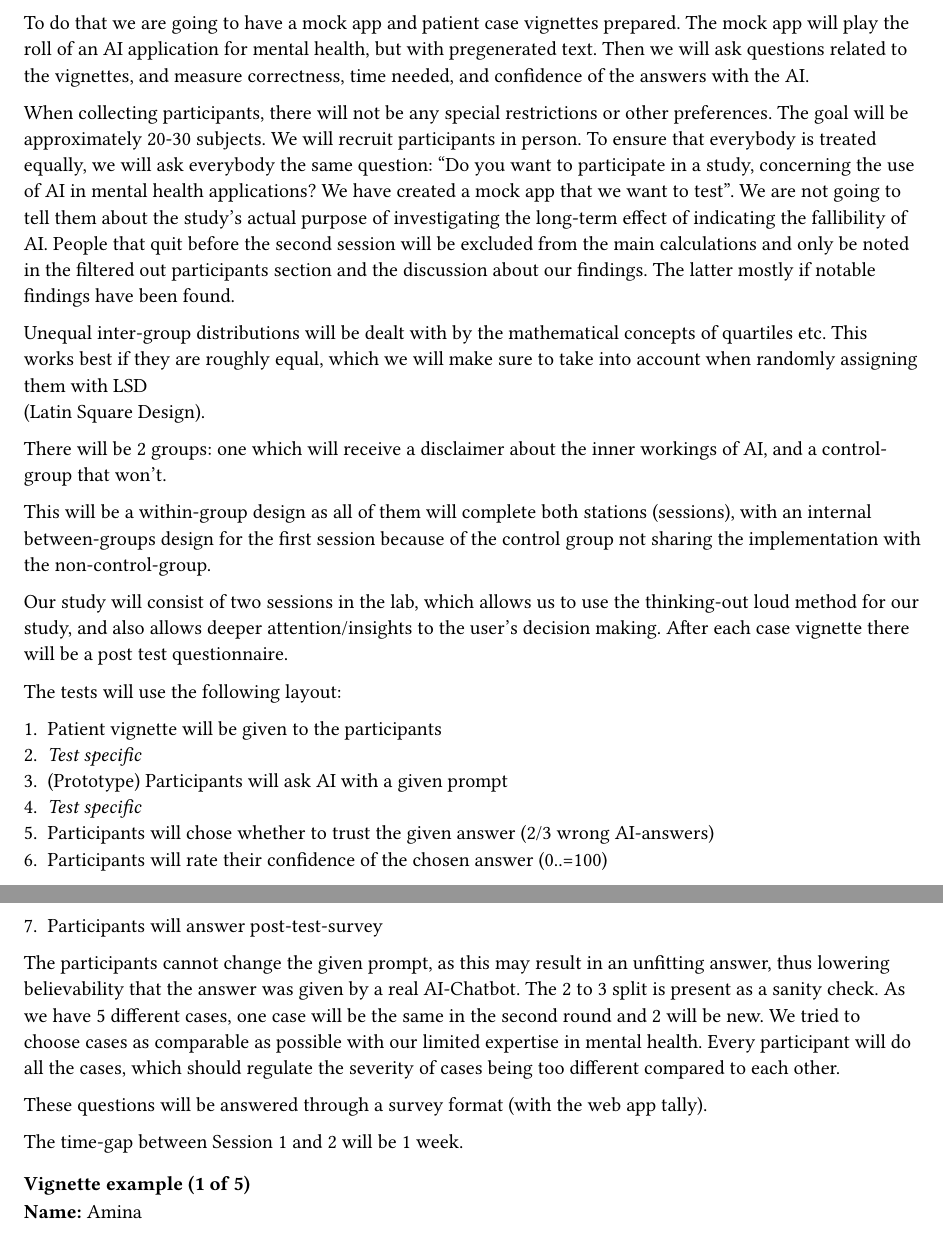
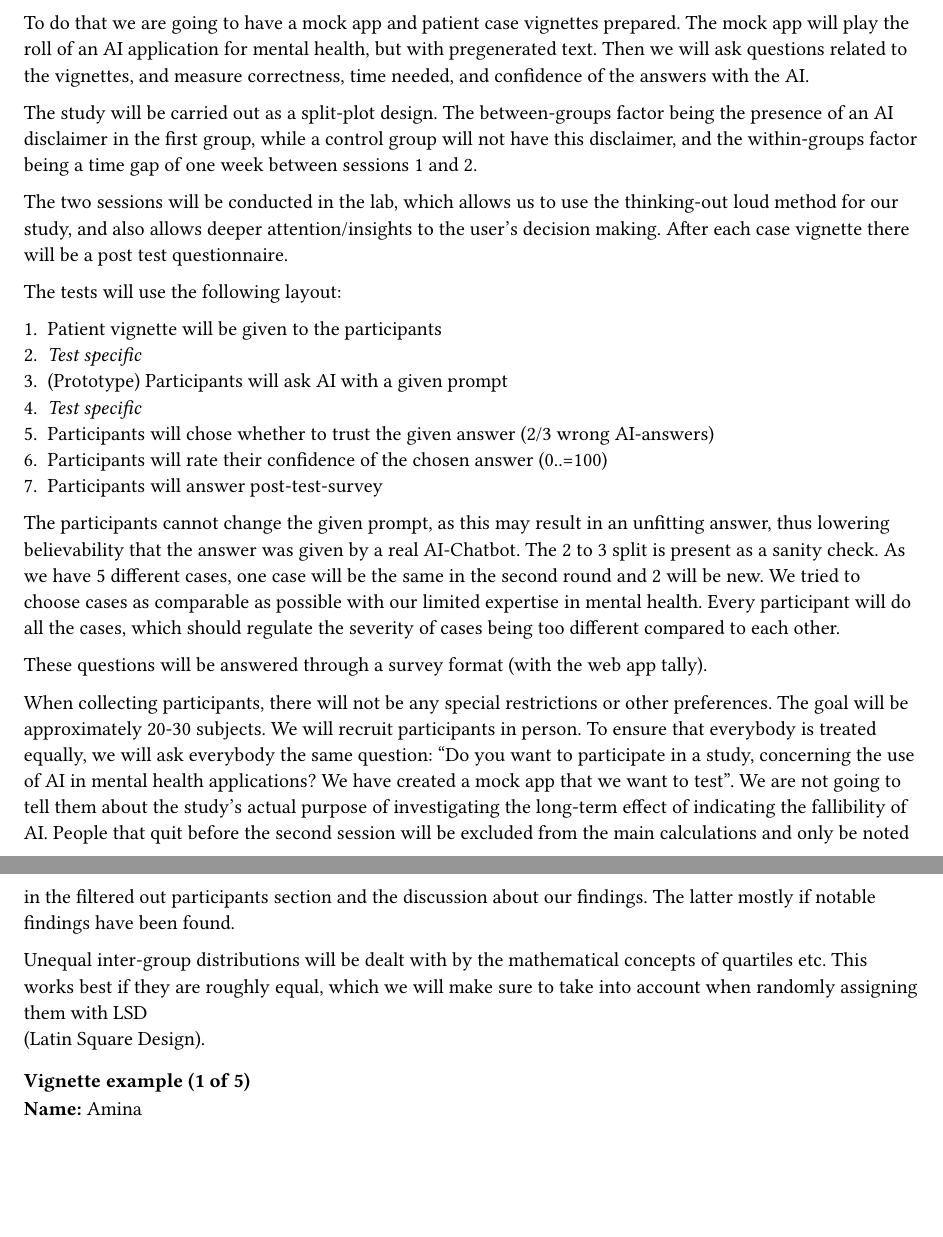
Before and after one commit to LPTimey/Mentalorium, a Typst document (ablauf.typ): two parts of pages 1 and 2 of 4, joined at a grey line, cut so that both start at the same text, the shorter picture padded with empty space. Compiled offline with Typst 0.15.

Commit message:
Feedback Teil VI "The final"
Study Design fertig

```diff
--- a/ablauf.typ
+++ b/ablauf.typ
@@ -18,17 +18,9 @@ The mock app will play the roll of an AI application for mental health, but with
 Then we will ask questions related to the vignettes, and measure correctness,
 time needed, and confidence of the answers with the AI.
 
-When collecting participants, there will not be any special restrictions or other preferences. The goal will be approximately 20-30 subjects.
-We will recruit participants in person. To ensure that everybody is treated equally, we will ask everybody the same question: "Do you want to participate in a study, concerning the use of AI in mental health applications? We have created a mock app that we want to test". We are not going to tell them about the study's actual purpose of investigating the long-term effect of indicating the fallibility of AI. People that quit before the second session will be excluded from the main calculations and only be noted in the filtered out participants section and the discussion about our findings. The latter mostly if notable findings have been found.
+The study will be carried out as a split-plot design. The between-groups factor being the presence of an AI disclaimer in the first group, while a control group will not have this disclaimer, and the within-groups factor being a time gap of one week between sessions 1 and 2.
 
-Unequal inter-group distributions will be dealt with by the mathematical concepts of quartiles etc. This works best if they are roughly equal, which we will make sure to take into account when randomly assigning them with LSD \
-(Latin Square Design).
-
-There will be 2 groups: one which will receive a disclaimer about the inner workings of AI, and a control-group that won't.
-
-This will be a within-group design as all of them will complete both stations (sessions), with an internal between-groups design for the first session because of the control group not sharing the implementation with the non-control-group.
-
-Our study will consist of two sessions in the lab, which allows us to use the thinking-out loud method for our study, and also allows deeper attention/insights to the user's decision making. After each case vignette there will be a post test questionnaire.
+The two sessions will be conducted in the lab, which allows us to use the thinking-out loud method for our study, and also allows deeper attention/insights to the user's decision making. After each case vignette there will be a post test questionnaire.
 
 The tests will use the following layout:
 
@@ -46,4 +38,3 @@ We tried to choose cases as comparable as possible with our limited expertise in
 
 These questions will be answered through a survey format (with the web app tally).
 
-The time-gap between Session 1 and 2 will be 1 week.
```
Also changed, not shown: ablauf.typ (5 more changed lines).
